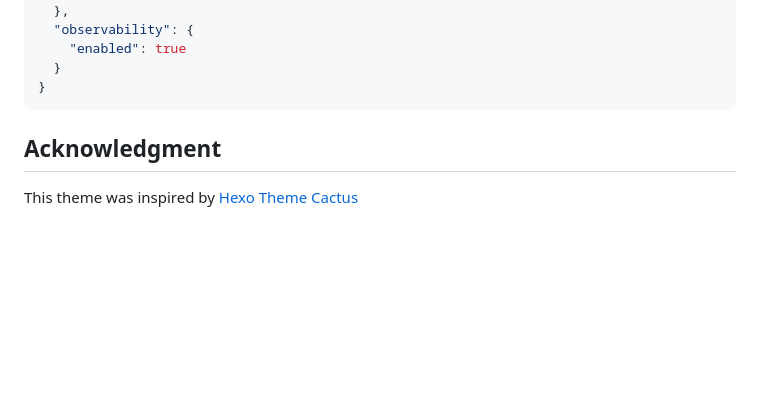
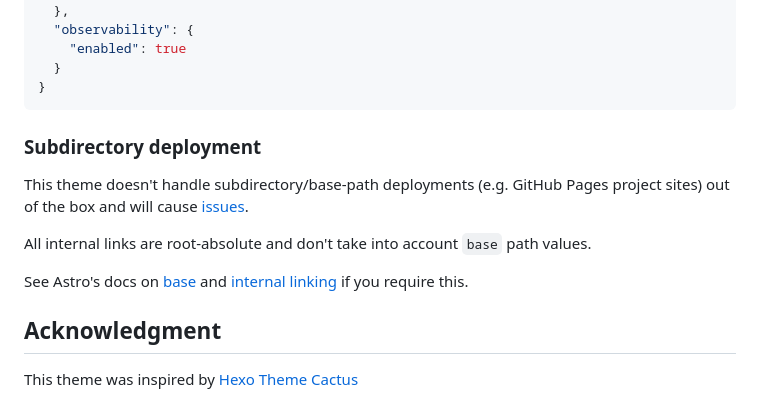
Before and after one commit to chrismwilliams/astro-theme-cactus, a Markdown page: README.md, the part around the change. GitHub-like rendering; blank space fills up the shorter version.

Commit message:
add note on subdirectory deployments

````diff
--- a/README.md
+++ b/README.md
@@ -221,7 +221,13 @@ If you are intending to use the [Clouflare adapter](https://docs.astro.build/en/
 }
 ```
 
+### Subdirectory deployment
 
+This theme doesn't handle subdirectory/base-path deployments (e.g. GitHub Pages project sites) out of the box and will cause [issues](https://github.com/chrismwilliams/astro-theme-cactus/pull/480).
+
+All internal links are root-absolute and don't take into account `base` path values.
+
+See Astro's docs on [base](https://docs.astro.build/en/reference/configuration-reference/#base) and [internal linking](https://docs.astro.build/en/guides/deploy/github/#how-to-deploy) if you require this.
 
 ## Acknowledgment
 
````
